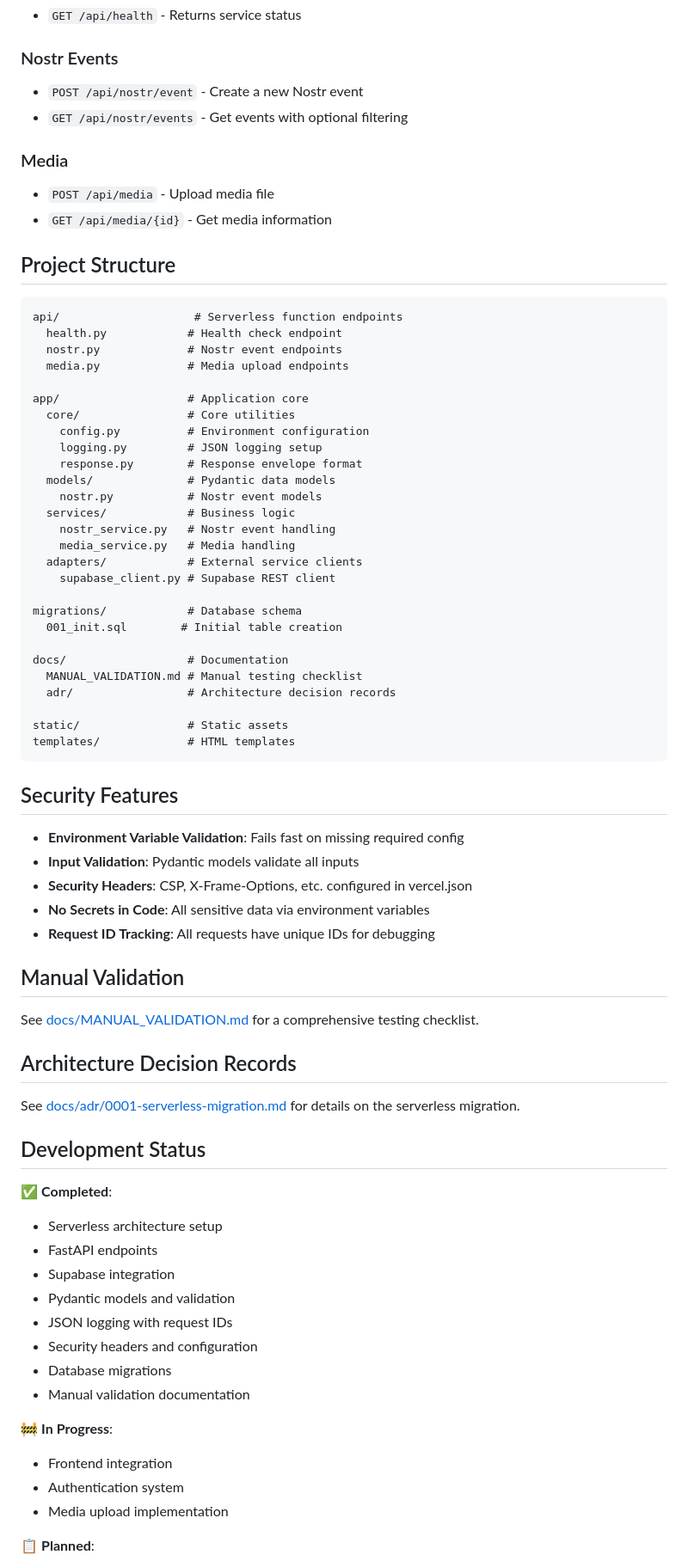
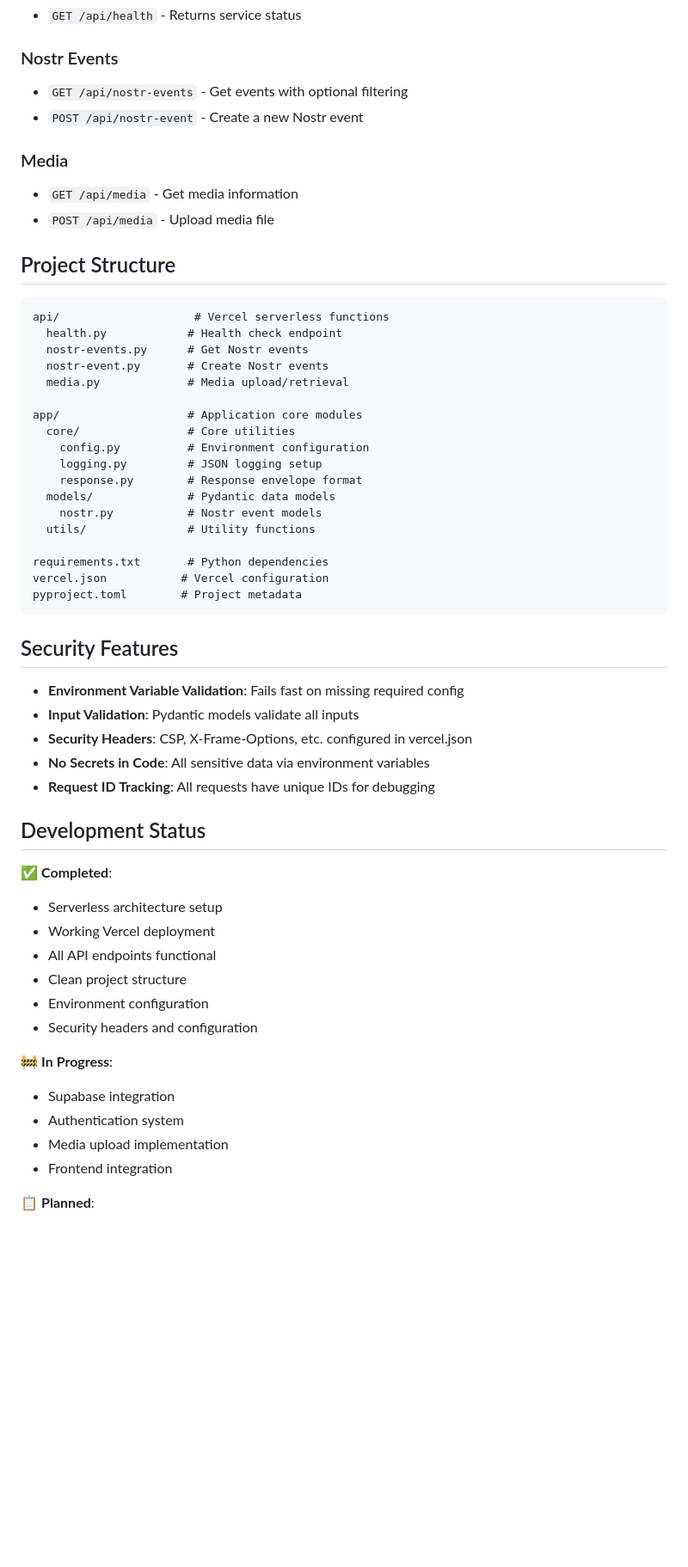
Before and after one commit to psam21/nostrmart, a Markdown page: README.md, the part around the change printed below. Shown: that part at 86% size. Rendered like a GitHub page; blank space fills up the shorter version.

````diff
--- a/README.md
+++ b/README.md
@@ -92,43 +95,34 @@ MEDIA_ALLOWED_MIME=image/jpeg,image/png,image/gif
 - `GET /api/health` - Returns service status
 
 ### Nostr Events
-- `POST /api/nostr/event` - Create a new Nostr event
-- `GET /api/nostr/events` - Get events with optional filtering
+- `GET /api/nostr-events` - Get events with optional filtering
+- `POST /api/nostr-event` - Create a new Nostr event
 
 ### Media
+- `GET /api/media` - Get media information
 - `POST /api/media` - Upload media file
-- `GET /api/media/{id}` - Get media information
 
 ## Project Structure
 
 ```
-api/                    # Serverless function endpoints
+api/                    # Vercel serverless functions
   health.py            # Health check endpoint
-  nostr.py             # Nostr event endpoints
-  media.py             # Media upload endpoints
+  nostr-events.py      # Get Nostr events
+  nostr-event.py       # Create Nostr events
+  media.py             # Media upload/retrieval
 
-app/                   # Application core
+app/                   # Application core modules
   core/                # Core utilities
     config.py          # Environment configuration
     logging.py         # JSON logging setup
     response.py        # Response envelope format
   models/              # Pydantic data models
     nostr.py           # Nostr event models
-  services/            # Business logic
-    nostr_service.py   # Nostr event handling
-    media_service.py   # Media handling
-  adapters/            # External service clients
-    supabase_client.py # Supabase REST client
+  utils/               # Utility functions
 
-migrations/            # Database schema
-  001_init.sql        # Initial table creation
-
-docs/                  # Documentation
-  MANUAL_VALIDATION.md # Manual testing checklist
-  adr/                 # Architecture decision records
-
-static/                # Static assets
-templates/             # HTML templates
+requirements.txt       # Python dependencies
+vercel.json           # Vercel configuration
+pyproject.toml        # Project metadata
 ```
 
 ## Security Features
@@ -139,30 +133,21 @@ templates/             # HTML templates
 - **No Secrets in Code**: All sensitive data via environment variables
 - **Request ID Tracking**: All requests have unique IDs for debugging
 
-## Manual Validation
-
-See [docs/MANUAL_VALIDATION.md](docs/MANUAL_VALIDATION.md) for a comprehensive testing checklist.
-
-## Architecture Decision Records
-
-See [docs/adr/0001-serverless-migration.md](docs/adr/0001-serverless-migration.md) for details on the serverless migration.
-
 ## Development Status
 
 ✅ **Completed**:
 - Serverless architecture setup
-- FastAPI endpoints
-- Supabase integration
-- Pydantic models and validation
-- JSON logging with request IDs
+- Working Vercel deployment
+- All API endpoints functional
+- Clean project structure
+- Environment configuration
 - Security headers and configuration
-- Database migrations
-- Manual validation documentation
 
 🚧 **In Progress**:
-- Frontend integration
+- Supabase integration
 - Authentication system
 - Media upload implementation
+- Frontend integration
 
 📋 **Planned**:
 - Rate limiting
````
Also changed, not shown: other parts of README.md (+69 -38 lines).
